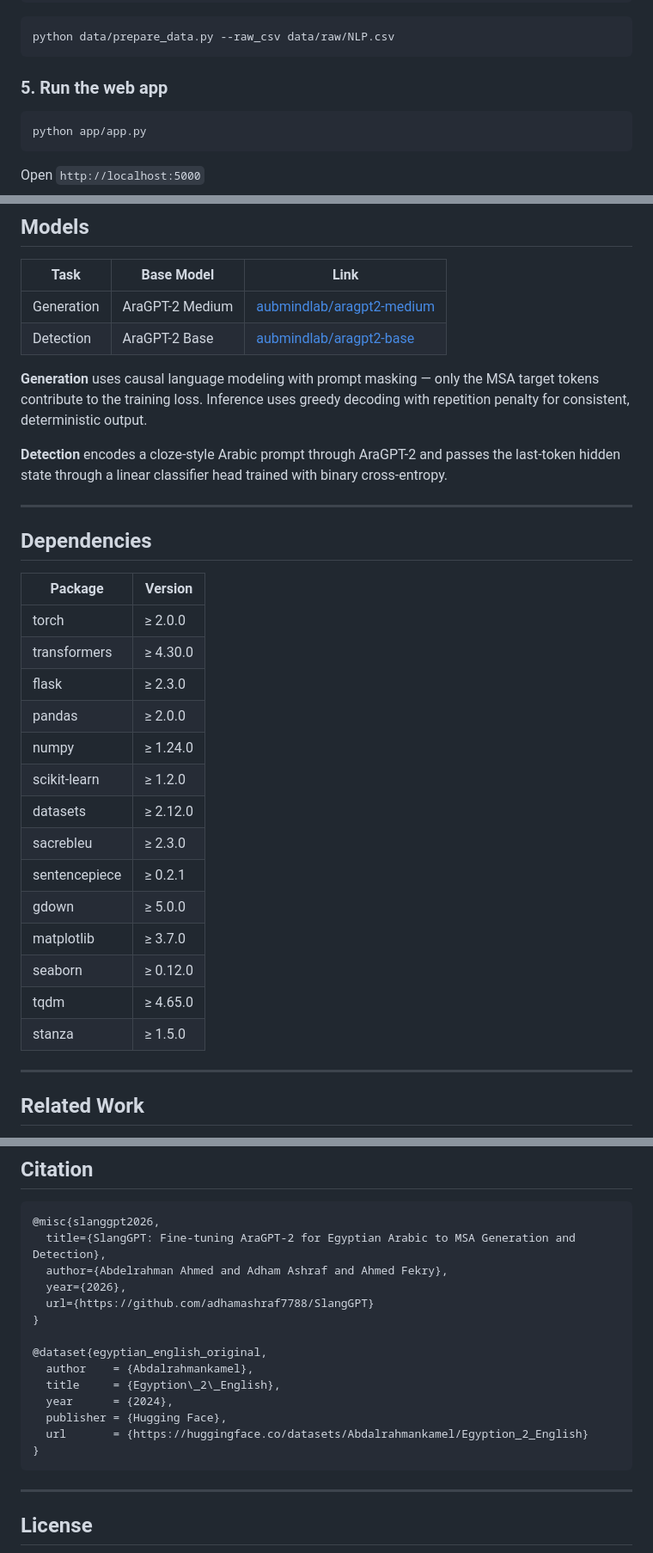
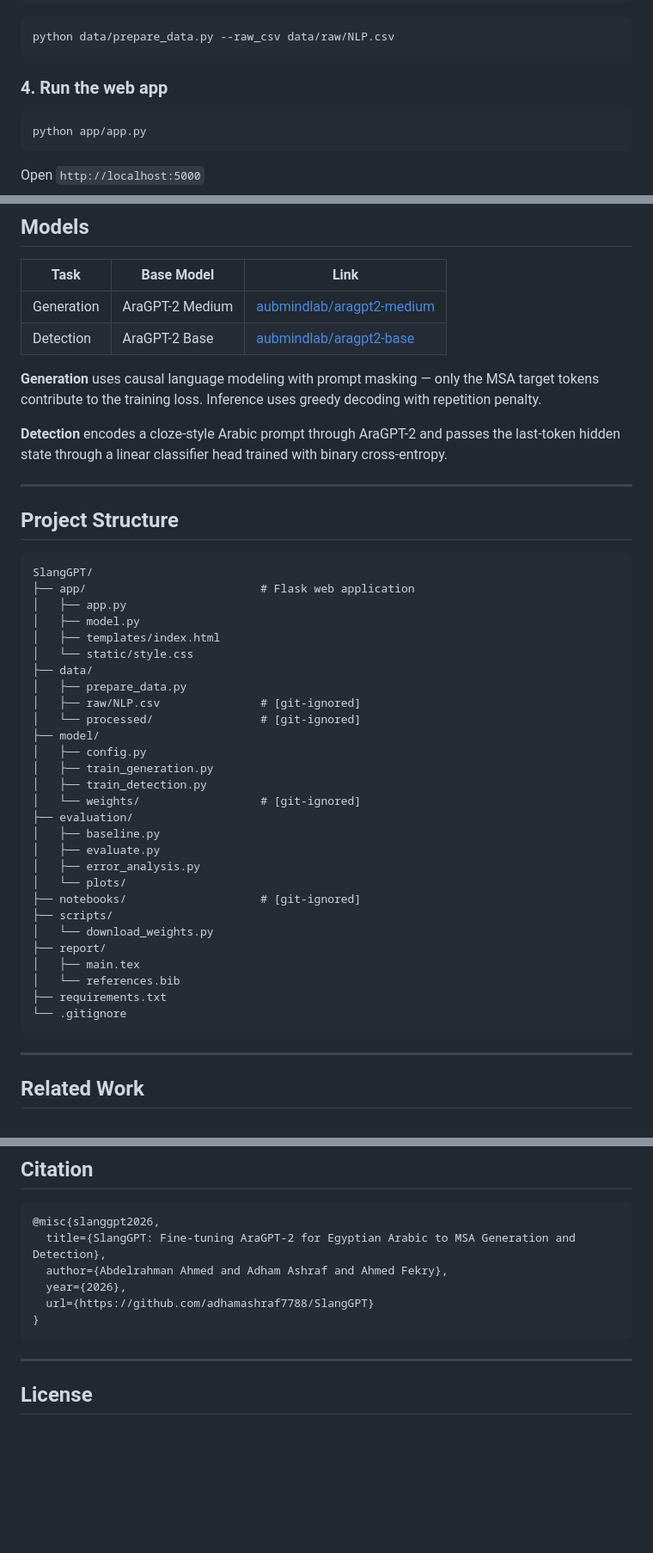
Before and after one commit to adhamashraf7788/SlangGPT, a Markdown page: README.md, 3 parts joined by grey strips. Shown at 86% size. GitHub-like rendering; blank space fills up the shorter version.

````diff
--- a/README.md
+++ b/README.md
@@ -234,7 +175,7 @@ df.to_csv("data/raw/NLP.csv", index=False, encoding="utf-8-sig")
 python data/prepare_data.py --raw_csv data/raw/NLP.csv
 ```
 
-### 5. Run the web app
+### 4. Run the web app
 
 ```bash
 python app/app.py
@@ -301,30 +242,44 @@ python evaluation/error_analysis.py
 | Generation | AraGPT-2 Medium | [aubmindlab/aragpt2-medium](https://huggingface.co/aubmindlab/aragpt2-medium) |
 | Detection | AraGPT-2 Base | [aubmindlab/aragpt2-base](https://huggingface.co/aubmindlab/aragpt2-base) |
 
-**Generation** uses causal language modeling with prompt masking — only the MSA target tokens contribute to the training loss. Inference uses greedy decoding with repetition penalty for consistent, deterministic output.
+**Generation** uses causal language modeling with prompt masking — only the MSA target tokens contribute to the training loss. Inference uses greedy decoding with repetition penalty.
 
 **Detection** encodes a cloze-style Arabic prompt through AraGPT-2 and passes the last-token hidden state through a linear classifier head trained with binary cross-entropy.
 
 ---
 
-## Dependencies
+## Project Structure
 
-| Package | Version |
-|---|---|
-| torch | ≥ 2.0.0 |
-| transformers | ≥ 4.30.0 |
-| flask | ≥ 2.3.0 |
-| pandas | ≥ 2.0.0 |
-| numpy | ≥ 1.24.0 |
-| scikit-learn | ≥ 1.2.0 |
-| datasets | ≥ 2.12.0 |
-| sacrebleu | ≥ 2.3.0 |
-| sentencepiece | ≥ 0.2.1 |
-| gdown | ≥ 5.0.0 |
-| matplotlib | ≥ 3.7.0 |
-| seaborn | ≥ 0.12.0 |
-| tqdm | ≥ 4.65.0 |
-| stanza | ≥ 1.5.0 |
+```
+SlangGPT/
+├── app/                          # Flask web application
+│   ├── app.py
+│   ├── model.py
+│   ├── templates/index.html
+│   └── static/style.css
+├── data/
+│   ├── prepare_data.py
+│   ├── raw/NLP.csv               # [git-ignored]
+│   └── processed/                # [git-ignored]
+├── model/
+│   ├── config.py
+│   ├── train_generation.py
+│   ├── train_detection.py
+│   └── weights/                  # [git-ignored]
+├── evaluation/
+│   ├── baseline.py
+│   ├── evaluate.py
+│   ├── error_analysis.py
+│   └── plots/
+├── notebooks/                    # [git-ignored]
+├── scripts/
+│   └── download_weights.py
+├── report/
+│   ├── main.tex
+│   └── references.bib
+├── requirements.txt
+└── .gitignore
+```
 
 ---
 
@@ -350,14 +305,6 @@ Which builds on:
   year={2026},
   url={https://github.com/adhamashraf7788/SlangGPT}
 }
-
-@dataset{egyptian_english_original,
-  author    = {Abdalrahmankamel},
-  title     = {Egyption\_2\_English},
-  year      = {2024},
-  publisher = {Hugging Face},
-  url       = {https://huggingface.co/datasets/Abdalrahmankamel/Egyption_2_English}
-}
 ```
 
 ---
````
Also changed, not shown: other parts of README.md (+50 -109 lines).
